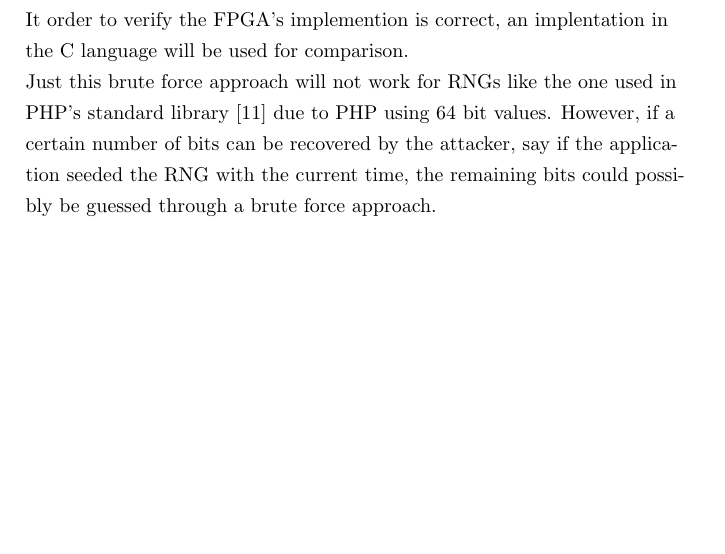
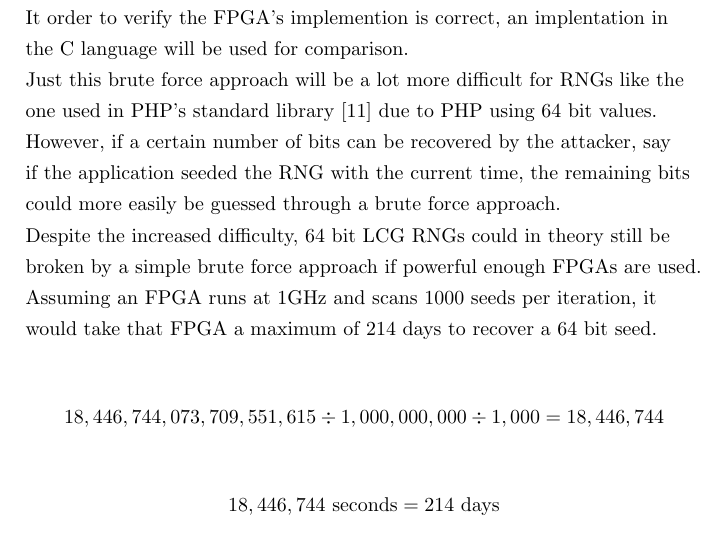
Before and after one commit to stoand/thesis-guessrandom, a LaTeX document (paper/guessrandom.tex): part of page 47 of 58 before the commit and part of page 47 of 59 after it, cut so that both start at the same text, the shorter picture padded with empty space. Compiled offline with pdfLaTeX.

Commit message:
paper: add section about breaking 64 bit rngs, calculations

```diff
--- a/paper/guessrandom.tex
+++ b/paper/guessrandom.tex
@@ -5,6 +5,7 @@
 \usepackage[document]{ragged2e}
 \usepackage{listings}
 \usepackage{setspace}
+\usepackage{amsmath}
 
 \linespread{1.3}
 
@@ -1832,11 +1833,20 @@
     It order to verify the FPGA's implemention is correct, an implentation in the C
     language will be used for comparison.
 
-    Just this brute force approach will not work for RNGs like the one used
+    Just this brute force approach will be a lot more difficult for RNGs like the one used
     in PHP's standard library [11] due to PHP using 64 bit values.
     However, if a certain number of bits can be recovered by the attacker,
     say if the application seeded the RNG with the current time,
-    the remaining bits could possibly be guessed through a brute force approach.
+    the remaining bits could more easily be guessed through a brute force approach.
+
+    Despite the increased difficulty, 64 bit LCG RNGs could in theory still
+    be broken by a simple brute force approach if powerful enough FPGAs are used.
+    Assuming an FPGA runs at 1GHz and scans 1000 seeds per iteration, it would
+    take that FPGA a maximum of 214 days to recover a 64 bit seed.
+
+    \[ 18,446,744,073,709,551,615 \div 1,000,000,000 \div 1,000 = 18,446,744 \]
+
+    \[ 18,446,744 \text{ seconds} = 214 \text{ days} \]
 
     As mentioned in a previous section about best practices in FPGA design,
     the design workflow will first make use of a simulation.
```
Also changed, not shown: design/paper.md (+5 -0 lines).
